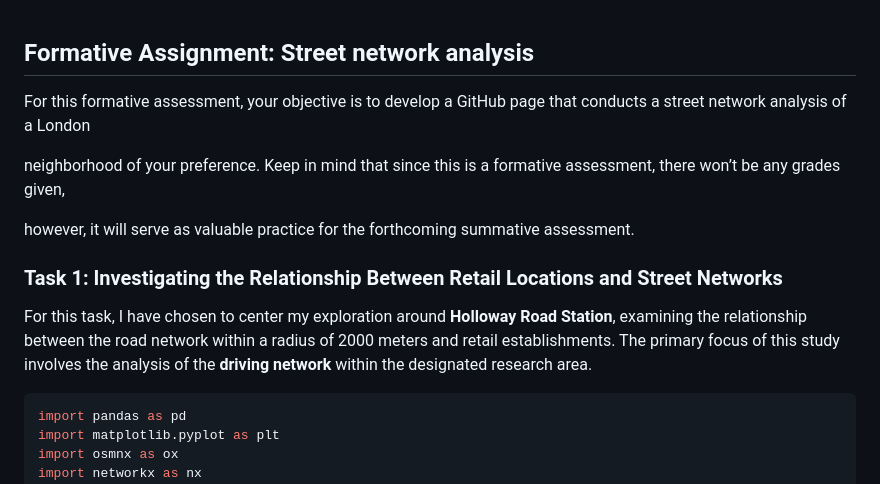
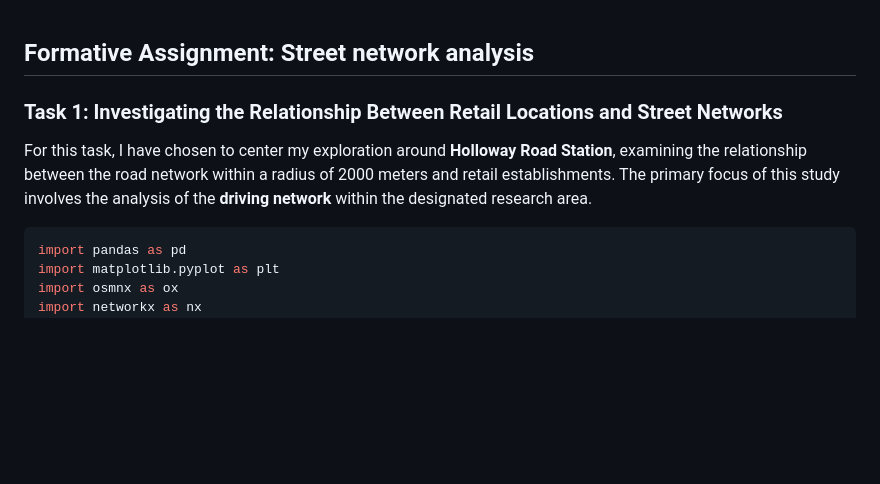
Before and after one commit to Xinyi1204/GEOG0051-Formative-Assignment, a Markdown page: README.md, the part around the change. GitHub-like rendering; blank space fills up the shorter version.

````diff
--- a/README.md
+++ b/README.md
@@ -1,15 +1,8 @@
 Formative Assignment: Street network analysis
 -------------------------------
-For this formative assessment, your objective is to develop a GitHub page that conducts a street network analysis of a London
-
-neighborhood of your preference. Keep in mind that since this is a formative assessment, there won’t be any grades given,
-
-however, it will serve as valuable practice for the forthcoming summative assessment.
 
 ### Task 1: Investigating the Relationship Between Retail Locations and Street Networks
-
 For this task, I have chosen to center my exploration around **Holloway Road Station**, examining the relationship between the road network within a radius of 2000 meters and retail establishments. The primary focus of this study involves the analysis of the **driving network** within the designated research area.
-
 
 ```python
 import pandas as pd
````
